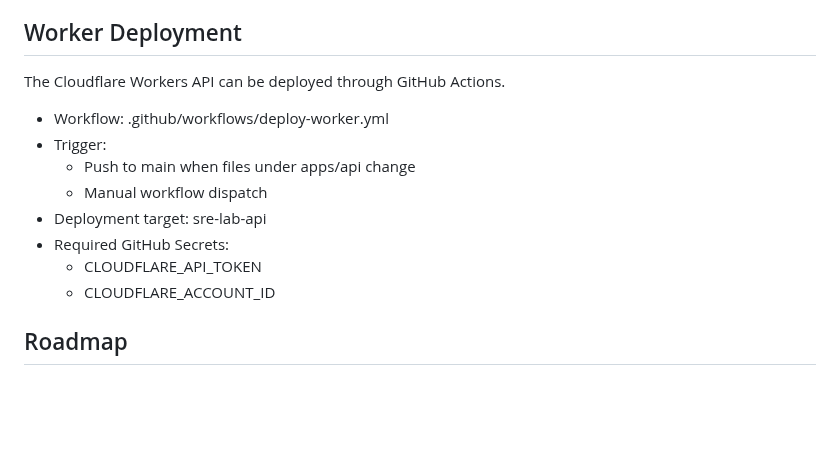
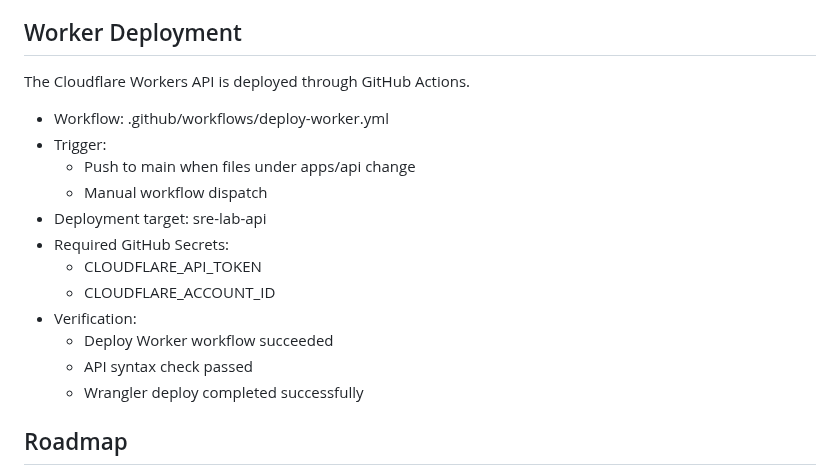
Before and after one commit to YDTNK/sre-lab, a Markdown page: README.md, the part around the change. GitHub-like rendering; blank space fills up the shorter version.

Commit message:
Document Worker auto deployment verification

```diff
--- a/README.md
+++ b/README.md
@@ -150,7 +150,7 @@ Grafana Cloud Alerting is configured for the AI Moving Assistant API check.
 
 ## Worker Deployment
 
-The Cloudflare Workers API can be deployed through GitHub Actions.
+The Cloudflare Workers API is deployed through GitHub Actions.
 
 - Workflow: .github/workflows/deploy-worker.yml
 - Trigger:
@@ -160,6 +160,10 @@ The Cloudflare Workers API can be deployed through GitHub Actions.
 - Required GitHub Secrets:
   - CLOUDFLARE_API_TOKEN
   - CLOUDFLARE_ACCOUNT_ID
+- Verification:
+  - Deploy Worker workflow succeeded
+  - API syntax check passed
+  - Wrangler deploy completed successfully
 
 ## Roadmap
 
```
Also changed, not shown: docs/incidents.md (+64 -0 lines).
